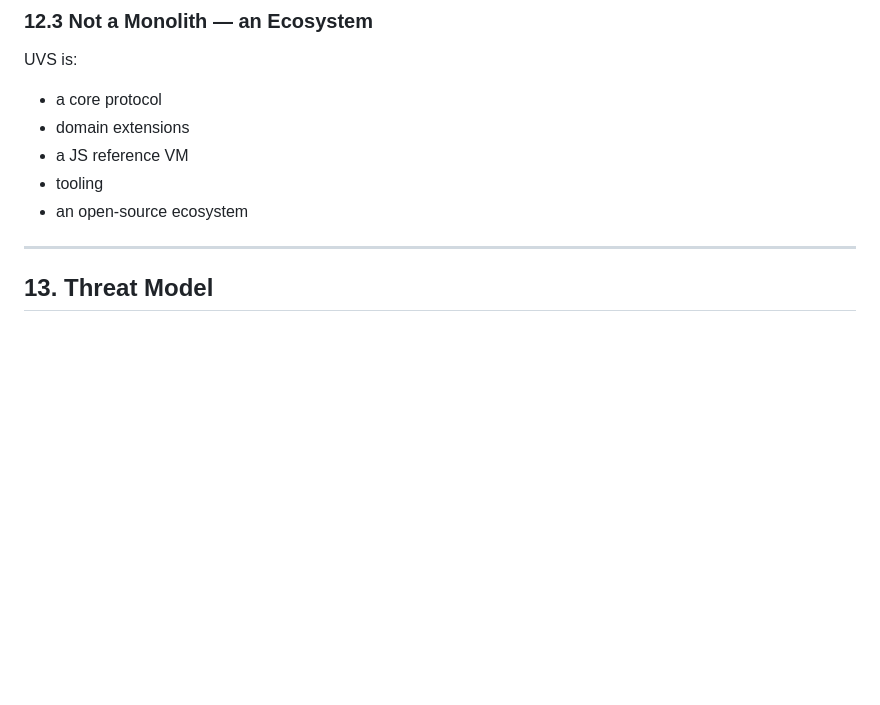
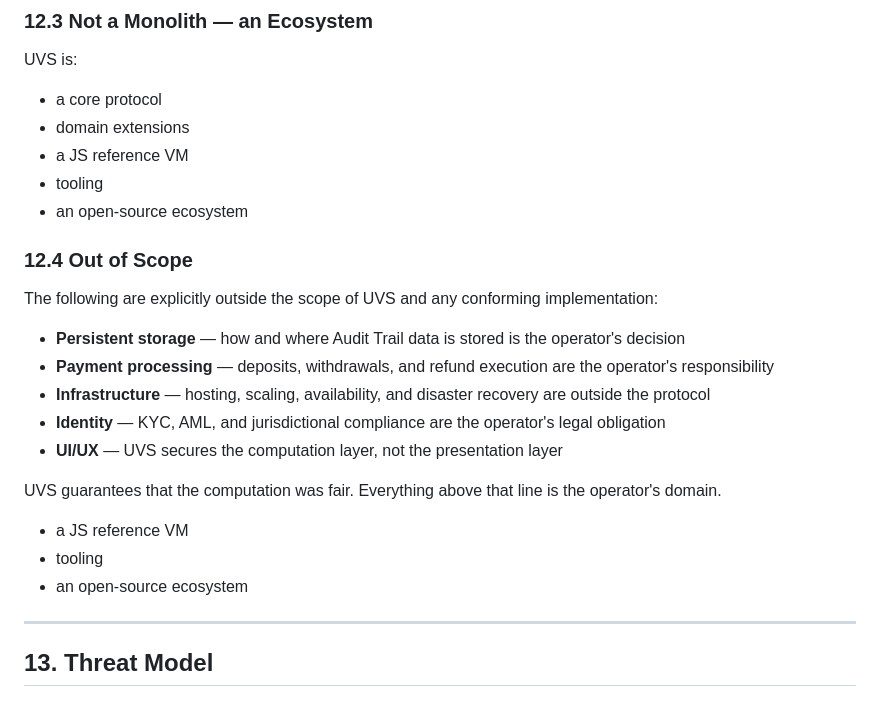
Before and after one commit to constarik/uvs, a Markdown page: SPEC.md, the part around the change. Rendered like a GitHub page; blank space fills up the shorter version.

```diff
--- a/SPEC.md
+++ b/SPEC.md
@@ -695,6 +695,21 @@ UVS is:
 - tooling
 - an open-source ecosystem
 
+### 12.4 Out of Scope
+
+The following are explicitly outside the scope of UVS and any conforming implementation:
+
+- **Persistent storage** — how and where Audit Trail data is stored is the operator's decision
+- **Payment processing** — deposits, withdrawals, and refund execution are the operator's responsibility
+- **Infrastructure** — hosting, scaling, availability, and disaster recovery are outside the protocol
+- **Identity** — KYC, AML, and jurisdictional compliance are the operator's legal obligation
+- **UI/UX** — UVS secures the computation layer, not the presentation layer
+
+UVS guarantees that the computation was fair. Everything above that line is the operator's domain.
+- a JS reference VM
+- tooling
+- an open-source ecosystem
+
 ---
 
 ## 13. Threat Model
```
